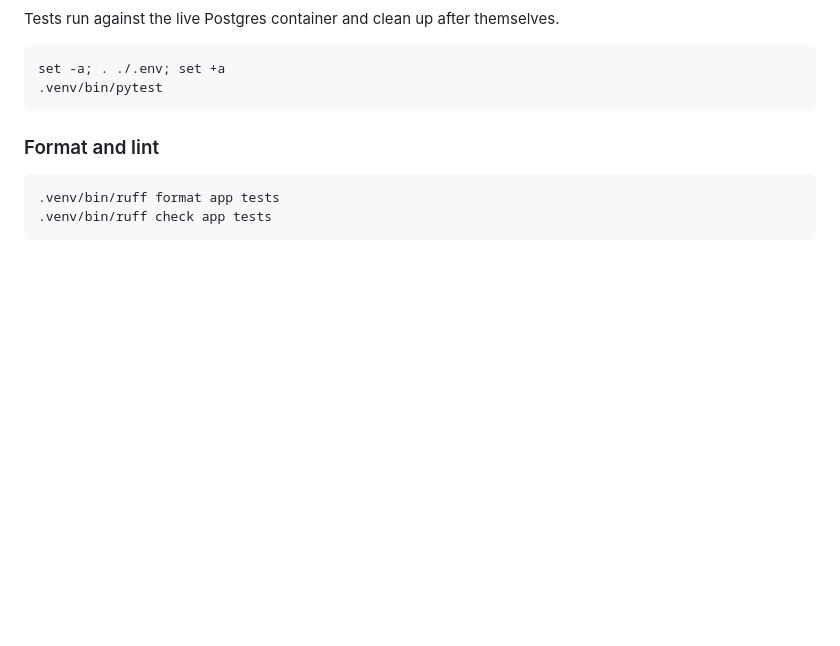
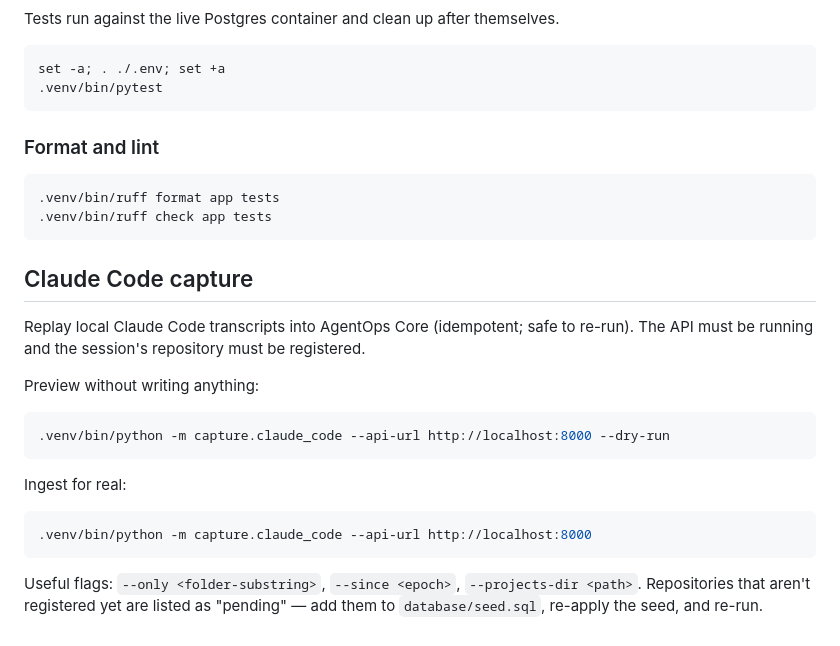
Before and after one commit to Bhuvanesh31/agentops-core, a Markdown page: README.md, the part around the change. Rendered like a GitHub page; blank space fills up the shorter version.

Commit message:
docs: document Claude Code capture usage + ADR 0003
Co-Authored-By: Claude Opus 4.8 <noreply@anthropic.com>

````diff
--- a/README.md
+++ b/README.md
@@ -165,3 +165,24 @@ set -a; . ./.env; set +a
 .venv/bin/ruff format app tests
 .venv/bin/ruff check app tests
 ```
+
+## Claude Code capture
+
+Replay local Claude Code transcripts into AgentOps Core (idempotent; safe to
+re-run). The API must be running and the session's repository must be registered.
+
+Preview without writing anything:
+
+```bash
+.venv/bin/python -m capture.claude_code --api-url http://localhost:8000 --dry-run
+```
+
+Ingest for real:
+
+```bash
+.venv/bin/python -m capture.claude_code --api-url http://localhost:8000
+```
+
+Useful flags: `--only <folder-substring>`, `--since <epoch>`,
+`--projects-dir <path>`. Repositories that aren't registered yet are listed as
+"pending" — add them to `database/seed.sql`, re-apply the seed, and re-run.
````
Also changed, not shown: docs/decisions/0003-claude-code-transcript-capture.md (added, +31 -0 lines).
